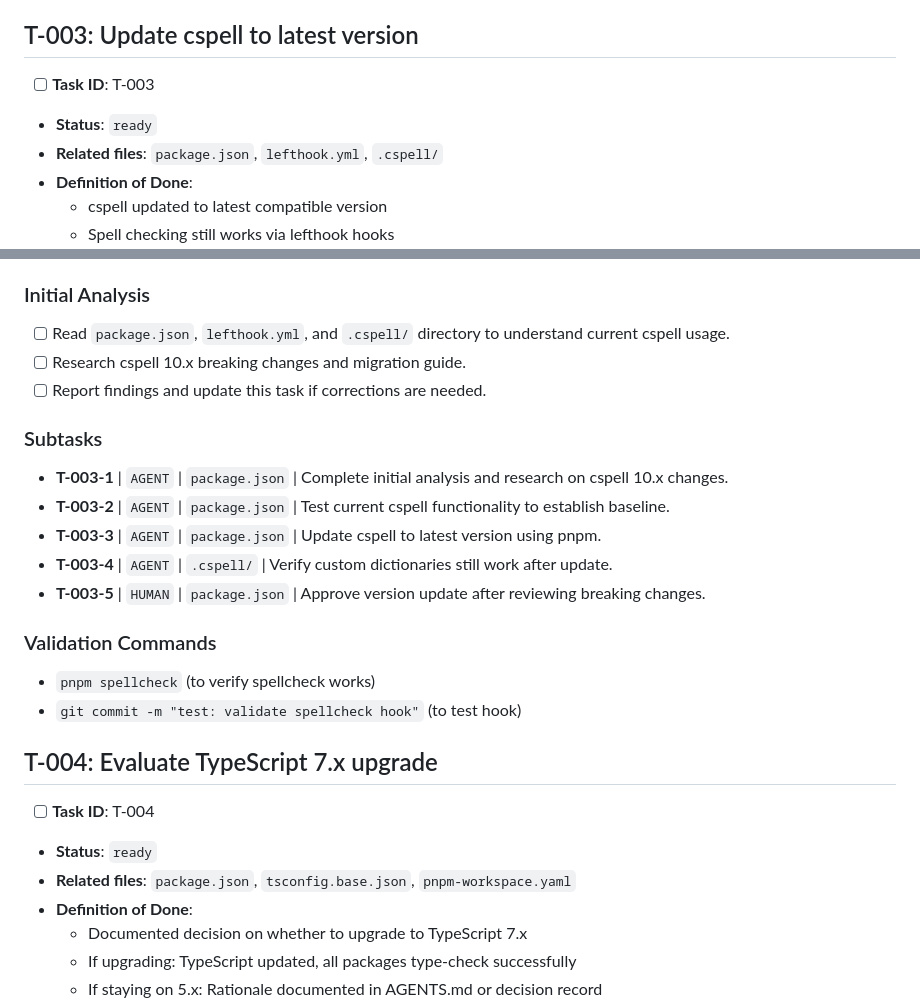
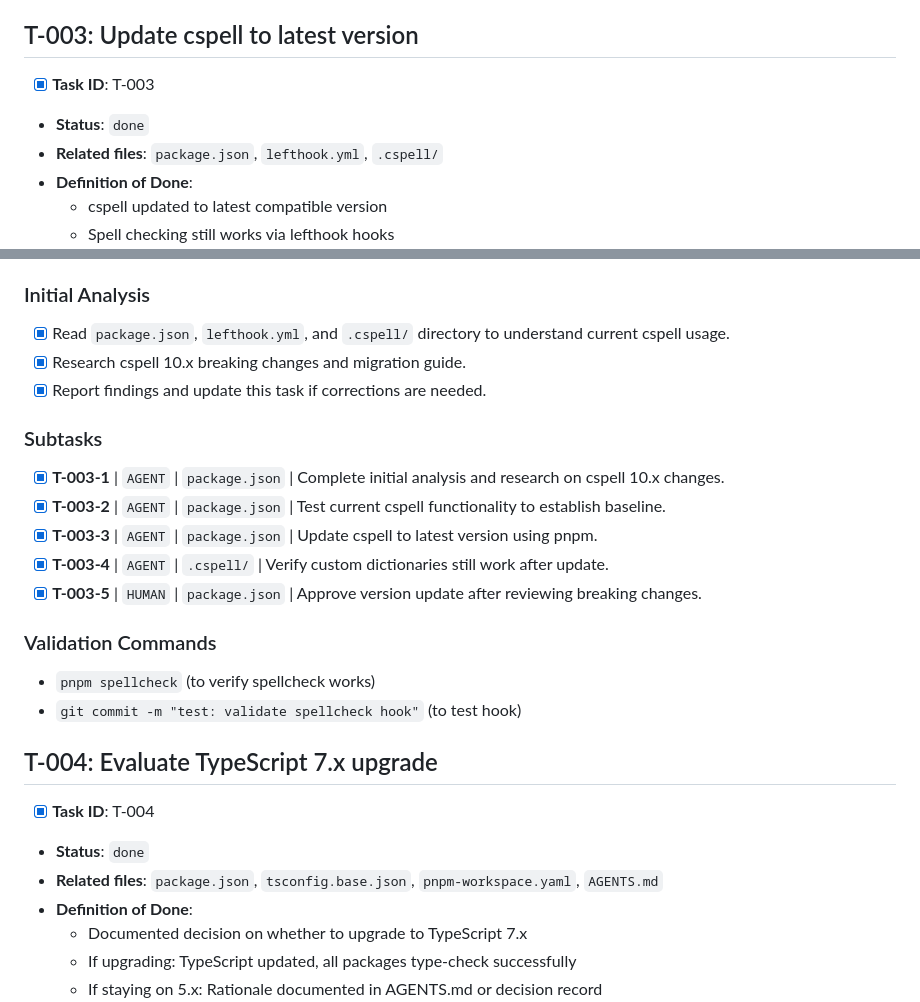
Before and after one commit to TrevorPLam/nexus, a Markdown page: TODO.md, 2 parts joined by grey strips. GitHub-like rendering.

```diff
--- a/TODO.md
+++ b/TODO.md
@@ -92,8 +92,8 @@ Generated by /create-todo on 2026-07-26
 
 ## T-003: Update cspell to latest version
 
-- [ ] **Task ID**: T-003
-- **Status**: `ready`
+- [x] **Task ID**: T-003
+- **Status**: `done`
 - **Related files**: `package.json`, `lefthook.yml`, `.cspell/`
 - **Definition of Done**:
   - cspell updated to latest compatible version
@@ -110,23 +110,23 @@ Generated by /create-todo on 2026-07-26
 
 ### Initial Analysis
 
-- [ ] Read `package.json`, `lefthook.yml`, and `.cspell/` directory to
+- [x] Read `package.json`, `lefthook.yml`, and `.cspell/` directory to
       understand current cspell usage.
-- [ ] Research cspell 10.x breaking changes and migration guide.
-- [ ] Report findings and update this task if corrections are needed.
+- [x] Research cspell 10.x breaking changes and migration guide.
+- [x] Report findings and update this task if corrections are needed.
 
 ### Subtasks
 
-- **T-003-1** | `AGENT` | `package.json` | Complete initial analysis and
-  research on cspell 10.x changes.
-- **T-003-2** | `AGENT` | `package.json` | Test current cspell functionality to
-  establish baseline.
-- **T-003-3** | `AGENT` | `package.json` | Update cspell to latest version using
-  pnpm.
-- **T-003-4** | `AGENT` | `.cspell/` | Verify custom dictionaries still work
-  after update.
-- **T-003-5** | `HUMAN` | `package.json` | Approve version update after
-  reviewing breaking changes.
+- [x] **T-003-1** | `AGENT` | `package.json` | Complete initial analysis and
+      research on cspell 10.x changes.
+- [x] **T-003-2** | `AGENT` | `package.json` | Test current cspell functionality to
+      establish baseline.
+- [x] **T-003-3** | `AGENT` | `package.json` | Update cspell to latest version using
+      pnpm.
+- [x] **T-003-4** | `AGENT` | `.cspell/` | Verify custom dictionaries still work
+      after update.
+- [x] **T-003-5** | `HUMAN` | `package.json` | Approve version update after
+      reviewing breaking changes.
 
 ### Validation Commands
 
@@ -135,9 +135,9 @@ Generated by /create-todo on 2026-07-26
 
 ## T-004: Evaluate TypeScript 7.x upgrade
 
-- [ ] **Task ID**: T-004
-- **Status**: `ready`
-- **Related files**: `package.json`, `tsconfig.base.json`, `pnpm-workspace.yaml`
+- [x] **Task ID**: T-004
+- **Status**: `done`
+- **Related files**: `package.json`, `tsconfig.base.json`, `pnpm-workspace.yaml`, `AGENTS.md`
 - **Definition of Done**:
   - Documented decision on whether to upgrade to TypeScript 7.x
   - If upgrading: TypeScript updated, all packages type-check successfully
```
Also changed, not shown: other parts of TODO.md (+7 -7 lines), AGENTS.md (+1 -0 lines).
